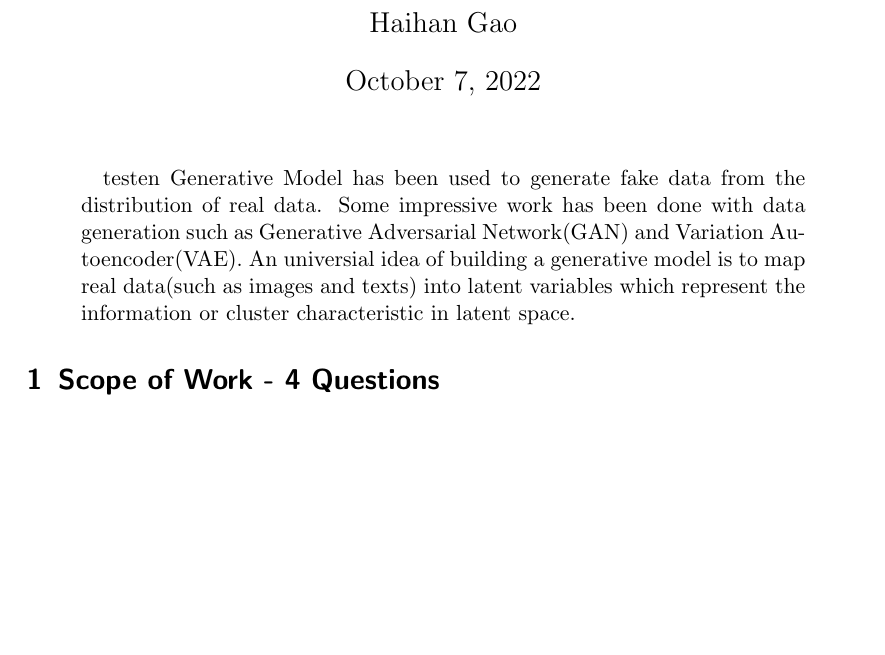
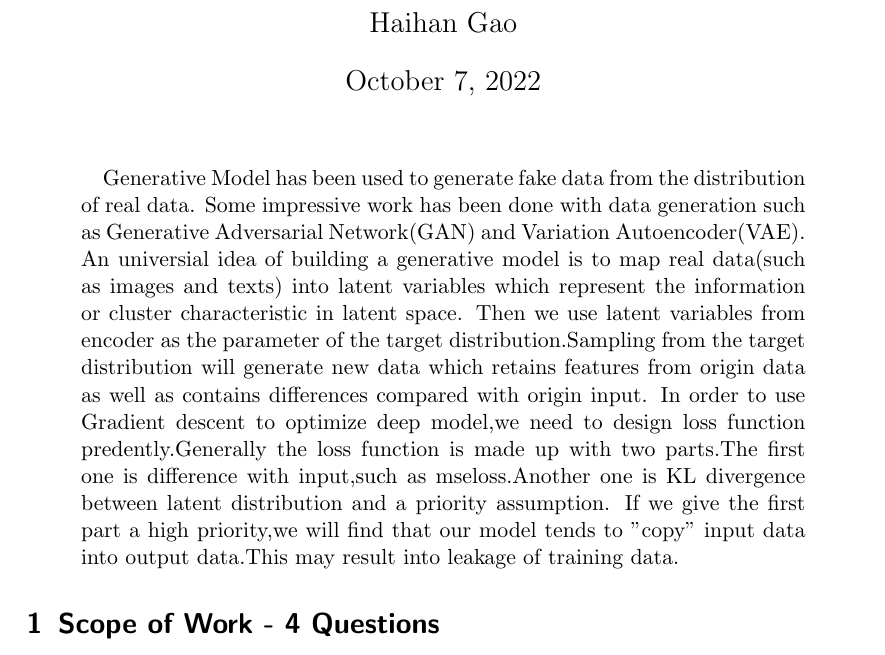
Before and after one commit to Gaoustcer/Proposal-of-Research, a LaTeX paper (researchproposal.tex): part of page 1 of 2, cut so that both start at the same text, the shorter picture padded with empty space. Compiled offline with pdfLaTeX.

Commit message:
introduction to the whole work

```diff
--- a/researchproposal.tex
+++ b/researchproposal.tex
@@ -68,7 +68,7 @@
       \maketitle
         \begin{abstract}
 
-            \ifthenelse{\equal{en}{\lang}}{testen}{}
+            \ifthenelse{\equal{en}{\lang}}{}{}
             % ##########################################
             % # Include your Abstract here
             % ######
@@ -93,7 +93,9 @@
             Generative Model has been used to generate fake data from the distribution of real data.
             Some impressive work has been done with data generation such as Generative Adversarial Network(GAN) and Variation Autoencoder(VAE).
             An universial idea of building a generative model is to map real data(such as images and texts) into latent variables which represent the information or cluster characteristic in latent space.
-
+            Then we use latent variables from encoder as the parameter of the target distribution.Sampling from the target distribution will generate new data which retains features from origin data as well as contains differences compared with origin input.
+            In order to use Gradient descent to optimize deep model,we need to design loss function predently.Generally the loss function is made up with two parts.The first one is difference with input,such as mseloss.Another one is KL divergence between latent distribution and a priority assumption.
+            If we give the first part a high priority,we will find that our model tends to "copy" input data into output data.This may result into leakage of training data.
             % ##########################################
 
         \end{abstract}
```
Also changed, not shown: Makefile, researchproposal.pdf.
